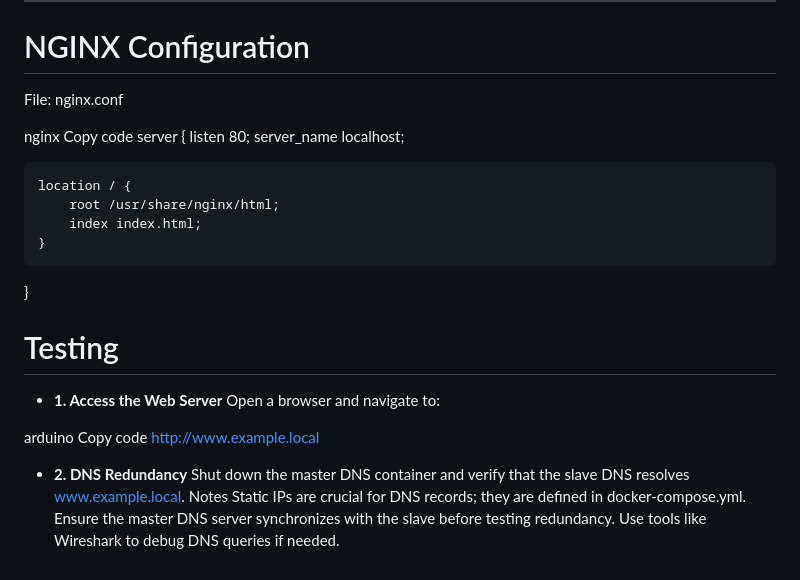
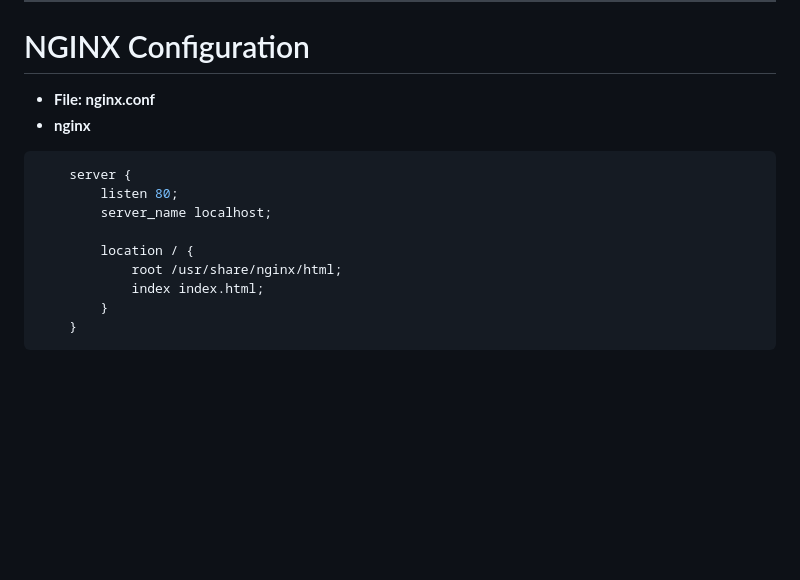
Before and after one commit to dhruv21patel/NGINX, a Markdown page: Nginx_DNS/README.md, the part around one of its changes. Rendered like a GitHub page; blank space fills up the shorter version.

````diff
--- a/Nginx_DNS/README.md
+++ b/Nginx_DNS/README.md
@@ -126,29 +134,16 @@ www     IN  A   192.168.1.1
 ```
 ---
 # NGINX Configuration
-File: nginx.conf
+- **File: nginx.conf**
+- **nginx**
+``` bash
+    server {
+        listen 80;
+        server_name localhost;
 
-nginx
-Copy code
-server {
-    listen 80;
-    server_name localhost;
-
-    location / {
-        root /usr/share/nginx/html;
-        index index.html;
+        location / {
+            root /usr/share/nginx/html;
+            index index.html;
+        }
     }
-}
-# Testing
--   **1. Access the Web Server**
-Open a browser and navigate to:
-
-arduino
-Copy code
-http://www.example.local
--   **2. DNS Redundancy**
-Shut down the master DNS container and verify that the slave DNS resolves www.example.local.
-Notes
-Static IPs are crucial for DNS records; they are defined in docker-compose.yml.
-Ensure the master DNS server synchronizes with the slave before testing redundancy.
-Use tools like Wireshark to debug DNS queries if needed.
+```
````
Also changed, not shown: other parts of Nginx_DNS/README.md (+40 -32 lines).
